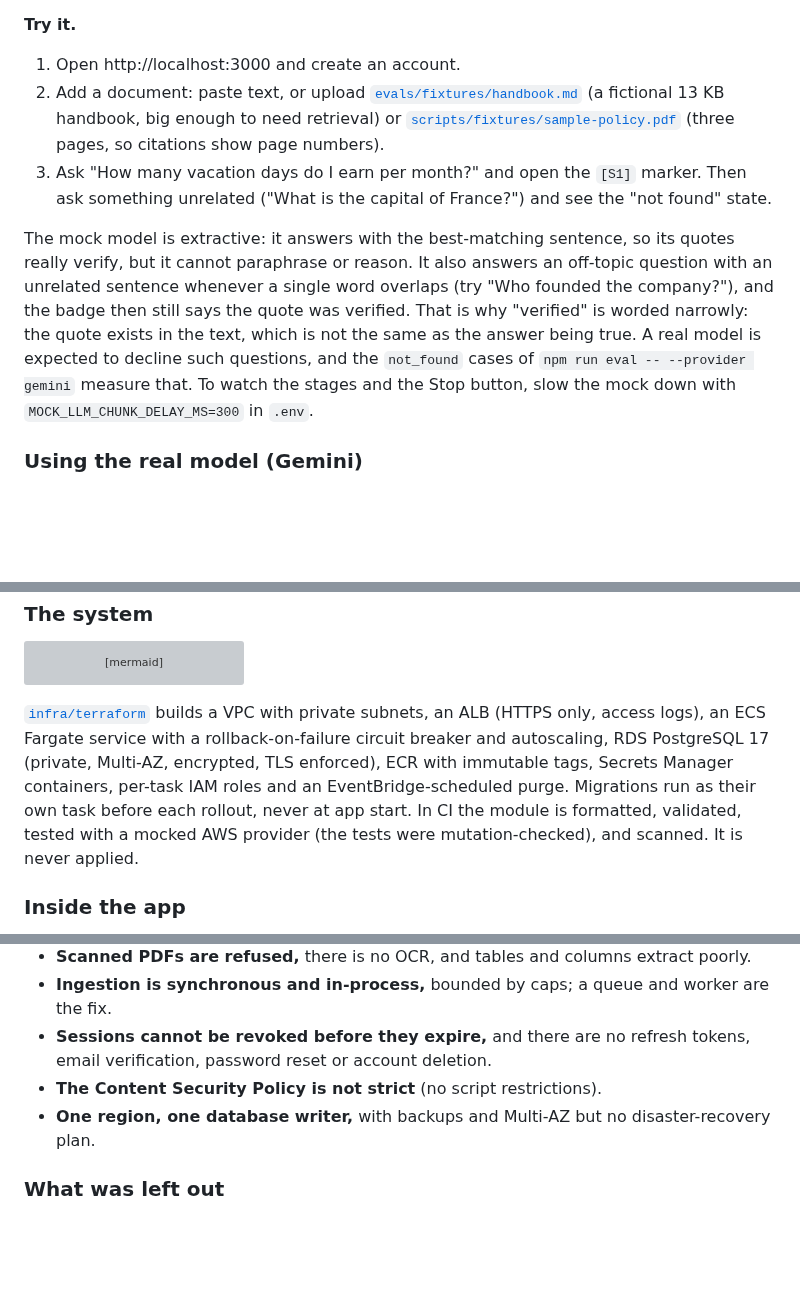
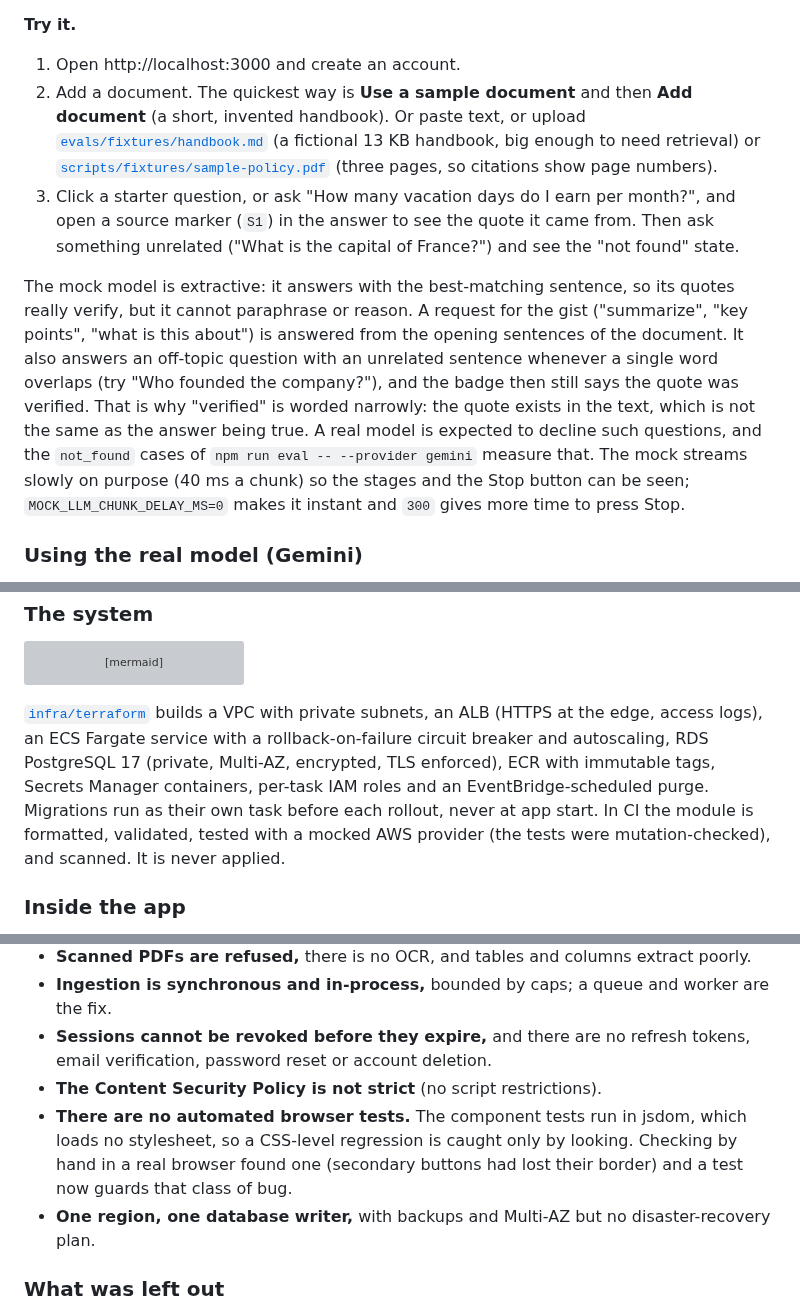
Before and after one commit to nestor29-developer/AI-assisted-app, a Markdown page: README.md, 3 parts joined by grey strips. GitHub-like rendering; blank space fills up the shorter version; grey boxes are pictures that could not be loaded.

Commit message:
Bring the README in line with the code, and add screenshots
The try-it steps pick up the sample document and the starter questions, and
the description of the offline model says how it answers a request for the
gist and that it now streams at 40 ms a chunk by default. The infrastructure
summary no longer says "HTTPS only" for a hop that is plain HTTP inside the
VPC, and the limitations gain one: there are no automated browser tests.

Three screenshots from the production build on the mock model are added under
docs/images and shown in the README.

````diff
--- a/README.md
+++ b/README.md
@@ -30,10 +40,10 @@ Every setting is an environment variable, checked at boot by [`env.ts`](src/serv
 **Try it.**
 
 1. Open http://localhost:3000 and create an account.
-2. Add a document: paste text, or upload [`evals/fixtures/handbook.md`](evals/fixtures/handbook.md) (a fictional 13 KB handbook, big enough to need retrieval) or [`scripts/fixtures/sample-policy.pdf`](scripts/fixtures/sample-policy.pdf) (three pages, so citations show page numbers).
-3. Ask "How many vacation days do I earn per month?" and open the `[S1]` marker. Then ask something unrelated ("What is the capital of France?") and see the "not found" state.
+2. Add a document. The quickest way is **Use a sample document** and then **Add document** (a short, invented handbook). Or paste text, or upload [`evals/fixtures/handbook.md`](evals/fixtures/handbook.md) (a fictional 13 KB handbook, big enough to need retrieval) or [`scripts/fixtures/sample-policy.pdf`](scripts/fixtures/sample-policy.pdf) (three pages, so citations show page numbers).
+3. Click a starter question, or ask "How many vacation days do I earn per month?", and open a source marker (`S1`) in the answer to see the quote it came from. Then ask something unrelated ("What is the capital of France?") and see the "not found" state.
 
-The mock model is extractive: it answers with the best-matching sentence, so its quotes really verify, but it cannot paraphrase or reason. It also answers an off-topic question with an unrelated sentence whenever a single word overlaps (try "Who founded the company?"), and the badge then still says the quote was verified. That is why "verified" is worded narrowly: the quote exists in the text, which is not the same as the answer being true. A real model is expected to decline such questions, and the `not_found` cases of `npm run eval -- --provider gemini` measure that. To watch the stages and the Stop button, slow the mock down with `MOCK_LLM_CHUNK_DELAY_MS=300` in `.env`.
+The mock model is extractive: it answers with the best-matching sentence, so its quotes really verify, but it cannot paraphrase or reason. A request for the gist ("summarize", "key points", "what is this about") is answered from the opening sentences of the document. It also answers an off-topic question with an unrelated sentence whenever a single word overlaps (try "Who founded the company?"), and the badge then still says the quote was verified. That is why "verified" is worded narrowly: the quote exists in the text, which is not the same as the answer being true. A real model is expected to decline such questions, and the `not_found` cases of `npm run eval -- --provider gemini` measure that. The mock streams slowly on purpose (40 ms a chunk) so the stages and the Stop button can be seen; `MOCK_LLM_CHUNK_DELAY_MS=0` makes it instant and `300` gives more time to press Stop.
 
 ### Using the real model (Gemini)
 
@@ -91,7 +101,7 @@ flowchart LR
   secrets[Secrets Manager] -.->|injected at task start| app
 ```
 
-[`infra/terraform`](infra/terraform) builds a VPC with private subnets, an ALB (HTTPS only, access logs), an ECS Fargate service with a rollback-on-failure circuit breaker and autoscaling, RDS PostgreSQL 17 (private, Multi-AZ, encrypted, TLS enforced), ECR with immutable tags, Secrets Manager containers, per-task IAM roles and an EventBridge-scheduled purge. Migrations run as their own task before each rollout, never at app start. In CI the module is formatted, validated, tested with a mocked AWS provider (the tests were mutation-checked), and scanned. It is never applied.
+[`infra/terraform`](infra/terraform) builds a VPC with private subnets, an ALB (HTTPS at the edge, access logs), an ECS Fargate service with a rollback-on-failure circuit breaker and autoscaling, RDS PostgreSQL 17 (private, Multi-AZ, encrypted, TLS enforced), ECR with immutable tags, Secrets Manager containers, per-task IAM roles and an EventBridge-scheduled purge. Migrations run as their own task before each rollout, never at app start. In CI the module is formatted, validated, tested with a mocked AWS provider (the tests were mutation-checked), and scanned. It is never applied.
 
 ### Inside the app
 
@@ -261,6 +271,7 @@ Layered, because no single filter prevents prompt injection:
 - **Ingestion is synchronous and in-process,** bounded by caps; a queue and worker are the fix.
 - **Sessions cannot be revoked before they expire,** and there are no refresh tokens, email verification, password reset or account deletion.
 - **The Content Security Policy is not strict** (no script restrictions).
+- **There are no automated browser tests.** The component tests run in jsdom, which loads no stylesheet, so a CSS-level regression is caught only by looking. Checking by hand in a real browser found one (secondary buttons had lost their border) and a test now guards that class of bug.
 - **One region, one database writer,** with backups and Multi-AZ but no disaster-recovery plan.
 
 ### What was left out
````
Also changed, not shown: other parts of README.md (+10 -0 lines), docs/images/answer.png (added), docs/images/documents.png (added), docs/images/phone.png (added).
